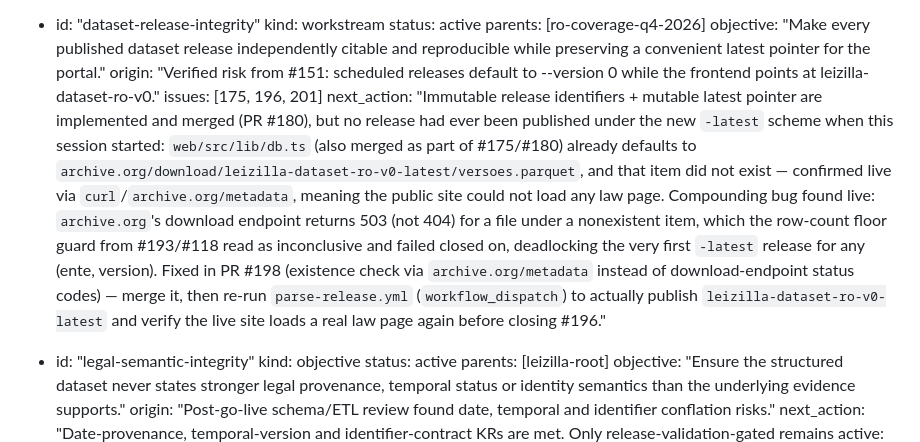
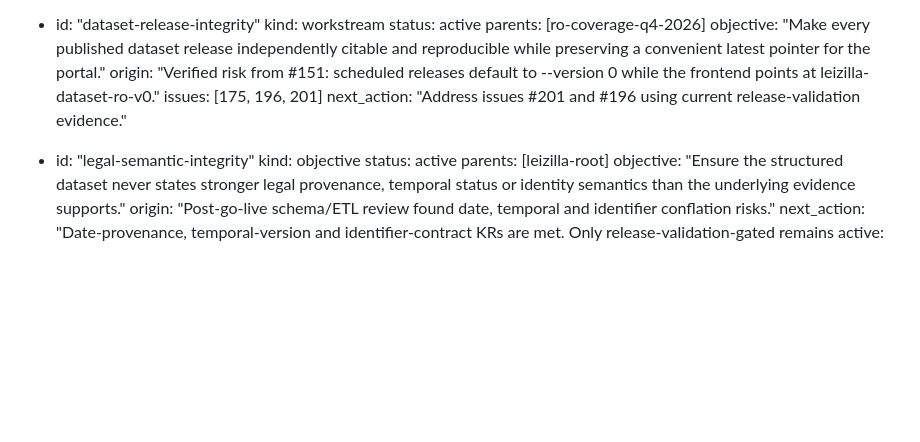
Before and after one commit to franklinbaldo/leizilla, a Markdown page: docs/okf/project-dag.md, the part around the change. Drawn GitHub-style; blank space fills up the shorter version.

Commit message:
docs(okf): refresh release next action

```diff
--- a/docs/okf/project-dag.md
+++ b/docs/okf/project-dag.md
@@ -95,7 +95,7 @@ fronts:
     objective: "Make every published dataset release independently citable and reproducible while preserving a convenient latest pointer for the portal."
     origin: "Verified risk from #151: scheduled releases default to --version 0 while the frontend points at leizilla-dataset-ro-v0."
     issues: [175, 196, 201]
-    next_action: "Immutable release identifiers + mutable latest pointer are implemented and merged (PR #180), but no release had ever been published under the new `-latest` scheme when this session started: `web/src/lib/db.ts` (also merged as part of #175/#180) already defaults to `archive.org/download/leizilla-dataset-ro-v0-latest/versoes.parquet`, and that item did not exist — confirmed live via `curl`/`archive.org/metadata`, meaning the public site could not load any law page. Compounding bug found live: `archive.org`'s download endpoint returns 503 (not 404) for a file under a nonexistent item, which the row-count floor guard from #193/#118 read as inconclusive and failed closed on, deadlocking the very first `-latest` release for any (ente, version). Fixed in PR #198 (existence check via `archive.org/metadata` instead of download-endpoint status codes) — merge it, then re-run `parse-release.yml` (`workflow_dispatch`) to actually publish `leizilla-dataset-ro-v0-latest` and verify the live site loads a real law page again before closing #196."
+    next_action: "Address issues #201 and #196 using current release-validation evidence."
 
   - id: "legal-semantic-integrity"
     kind: objective
```
